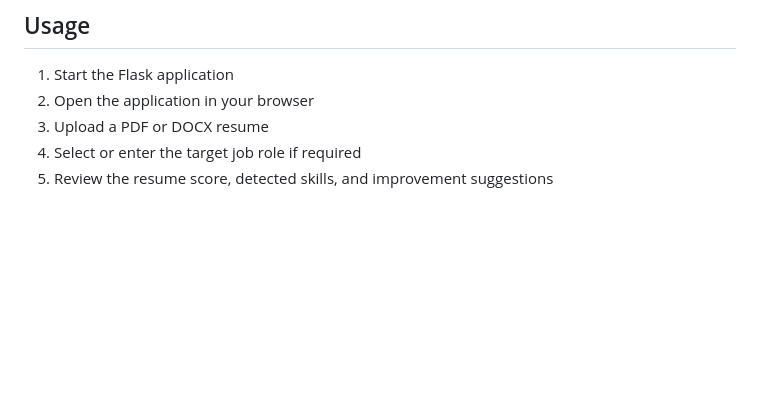
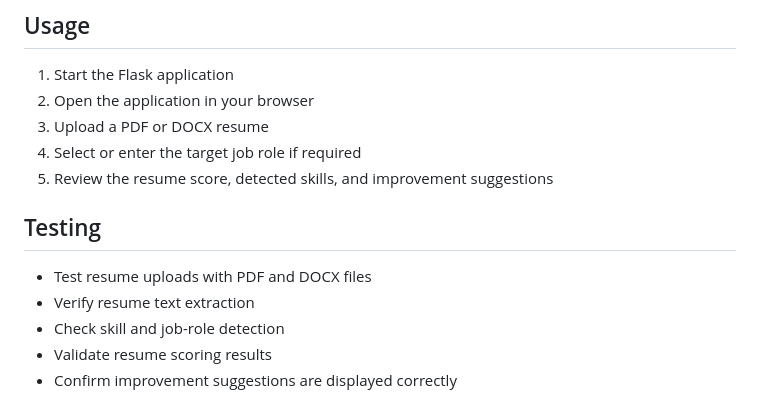
Before and after one commit to Sathiuppar2242/AI-Resume-Analyzer, a Markdown page: README.md, the part around the change. Rendered like a GitHub page; blank space fills up the shorter version.

Commit message:
Document project testing process

```diff
--- a/README.md
+++ b/README.md
@@ -715,3 +715,10 @@ The AI Resume Analyzer is actively developed and improved with regular updates.
 3. Upload a PDF or DOCX resume
 4. Select or enter the target job role if required
 5. Review the resume score, detected skills, and improvement suggestions
+
+## Testing
+- Test resume uploads with PDF and DOCX files
+- Verify resume text extraction
+- Check skill and job-role detection
+- Validate resume scoring results
+- Confirm improvement suggestions are displayed correctly
```
